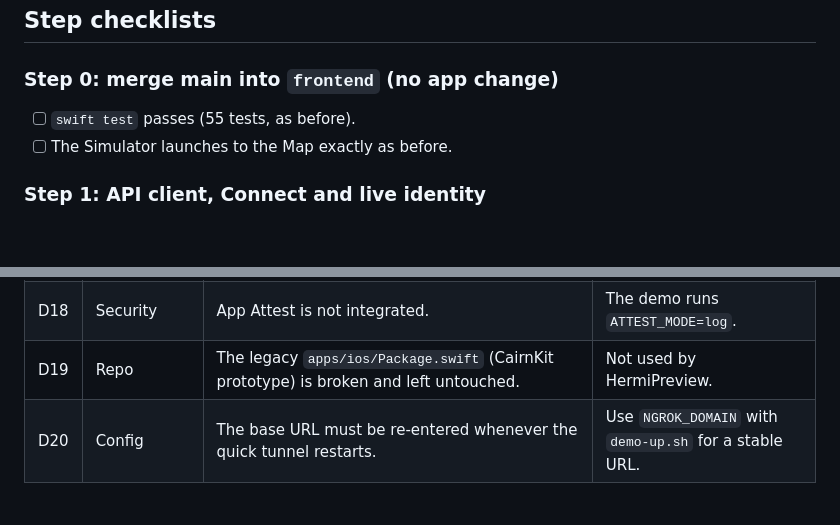
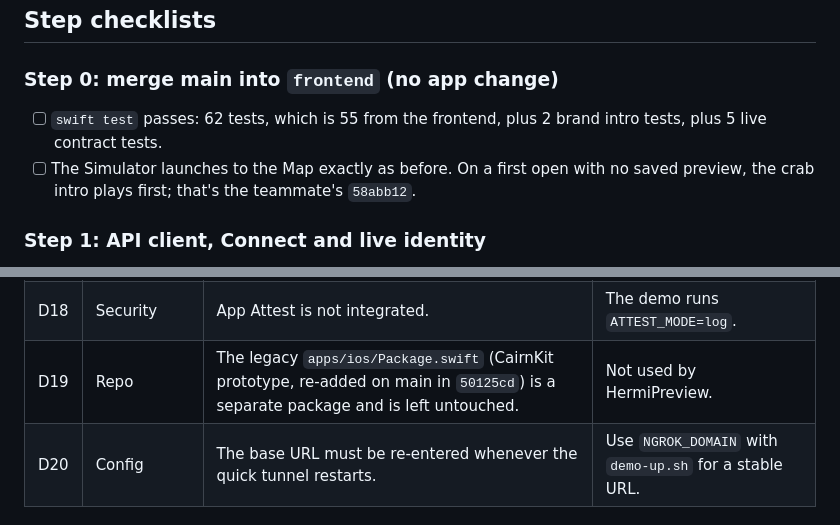
Before and after one commit to jackb-22/Hermi, a Markdown page: INTEGRATION.md, 2 parts joined by grey strips. Drawn GitHub-style; blank space fills up the shorter version.

Commit message:
INTEGRATION.md: test count and notes after main merge (brand intro, legacy CairnKit)
Co-Authored-By: Claude Opus 5.5 <noreply@anthropic.com>

```diff
--- a/INTEGRATION.md
+++ b/INTEGRATION.md
@@ -37,8 +37,8 @@ Paste any compile or test failure back verbatim.
 ## Step checklists
 
 ### Step 0: merge main into `frontend` (no app change)
-- [ ] `swift test` passes (55 tests, as before).
-- [ ] The Simulator launches to the Map exactly as before.
+- [ ] `swift test` passes: 62 tests, which is 55 from the frontend, plus 2 brand intro tests, plus 5 live contract tests.
+- [ ] The Simulator launches to the Map exactly as before. On a first open with no saved preview, the crab intro plays first; that's the teammate's `58abb12`.
 
 ### Step 1: API client, Connect and live identity
 - [ ] Without connecting: Profile still shows the sample "Alex" header, and Settings shows the **SAMPLE** badge.
@@ -74,5 +74,5 @@ Items that are unconnected, need UI or backend work, or depart from `docs/HERMI_
 | D16 | Action | NFC is replaced by a dev-tag **Check in here** button. GPS dwell check-in is not surfaced. | Matches the prerecorded-demo decision. |
 | D17 | Camera | Capture uses `UIImagePickerController` instead of the custom viewfinder. There is no ambient audio, no 15 s video and no QR scanning in the viewfinder. A DEBUG sample-photo fallback exists for the Simulator. | Speed. |
 | D18 | Security | App Attest is not integrated. | The demo runs `ATTEST_MODE=log`. |
-| D19 | Repo | The legacy `apps/ios/Package.swift` (CairnKit prototype) is broken and left untouched. | Not used by HermiPreview. |
+| D19 | Repo | The legacy `apps/ios/Package.swift` (CairnKit prototype, re-added on main in `50125cd`) is a separate package and is left untouched. | Not used by HermiPreview. |
 | D20 | Config | The base URL must be re-entered whenever the quick tunnel restarts. | Use `NGROK_DOMAIN` with `demo-up.sh` for a stable URL. |
```
